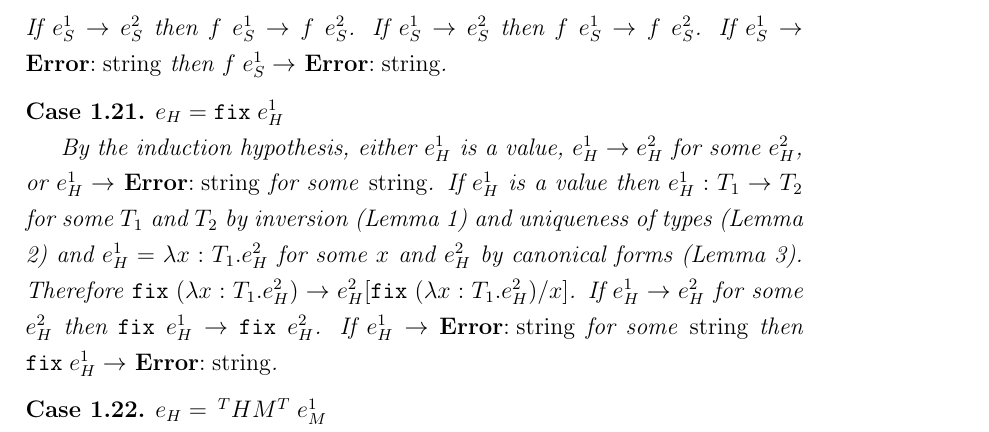
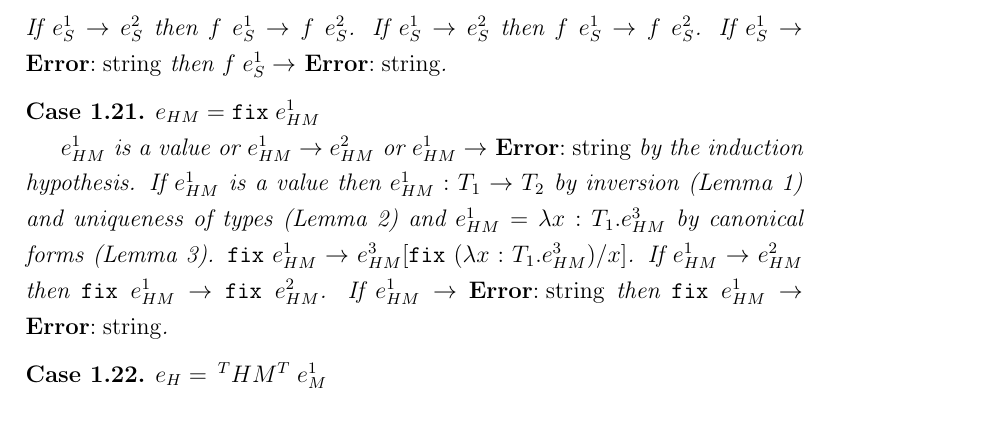
Before and after one commit to willfaught/thesis, a LaTeX document (proof/proof.tex, which reads proof/progress.tex): part of page 8 of 9, cut so that both start at the same text. Compiled offline with pdfLaTeX.

Commit message:
Finished progress HM fix.

```diff
--- a/proof/progress.tex
+++ b/proof/progress.tex
@@ -115,9 +115,9 @@ $e_{S}=f\;e_{S}^{1}$
 $e_{S}^{1}$ is a value or $e_{S}^{1}\rightarrow e_{S}^{2}$ or $e_{S}^{1}\rightarrow$ \emph{\textbf{Error}:\;string} by the induction hypothesis.  If $e_{S}^{1}=\mathtt{cons}\;e_{S}^{2}\;e_{S}^{3}$ then $f\;e_{S}^{1}\rightarrow e_{S}^{2}$ if $f=\mathtt{hd}$ or $f\;e_{S}^{1}\rightarrow e_{S}^{3}$ if $f=\mathtt{tl}$.  If $e_{S}^{1}=\mathtt{nil}$ then $f\;e_{S}^{1}\rightarrow\mathtt{wrong}\;\mathrm{``Empty\;list"}$ if $f=\mathtt{hd}$ or $f\;e_{S}^{1}\rightarrow\mathtt{nil}$ if $f=\mathtt{tl}$.  If $e_{S}^{1}=SH^{[T]}\;v_{H}$ then $v_{H}:[T]$ by inversion (Lemma \ref{i}) and uniqueness of types (Lemma \ref{uot}) and $v_{H}=\mathtt{cons}\;e_{H}^{1}\;e_{H}^{2}$ or $v_{H}=\mathtt{nil}^{T}$ by canonical forms (Lemma \ref{cf}).  If $v_{H}=\mathtt{cons}\;e_{H}^{1}\;e_{H}^{2}$ then $f\;e_{S}^{1}\rightarrow SH^{T}\;e_{H}^{1}$ if $f=\mathtt{hd}$ and $f\;e_{S}^{1}\rightarrow SH^{[T]}\;e_{H}^{2}$ if $f=\mathtt{tl}$.  If $v_{H}=\mathtt{nil}^{T}$ then $f\;e_{S}^{1}\rightarrow\mathtt{wrong}\;\mathrm{``Empty\;list"}$ if $f=\mathtt{hd}$ and $f\;e_{S}^{1}\rightarrow\mathtt{nil}$ if $f=\mathtt{tl}$.  Otherwise $f\;e_{S}^{1}\rightarrow\mathtt{wrong}\;\mathrm{``Not\;a\;list"}$.  If $e_{S}^{1}\rightarrow e_{S}^{2}$ then $f\;e_{S}^{1}\rightarrow f\;e_{S}^{2}$.  If $e_{S}^{1}\rightarrow e_{S}^{2}$ then $f\;e_{S}^{1}\rightarrow f\;e_{S}^{2}$.  If $e_{S}^{1}\rightarrow$ \emph{\textbf{Error}:\;string} then $f\;e_{S}^{1}\rightarrow$ \emph{\textbf{Error}:\;string}.
 \end{case}
 \begin{case}
-$e_{H}=\mathtt{fix}\;e_{H}^{1}$
+$e_{HM}=\mathtt{fix}\;e_{HM}^{1}$
 
-By the induction hypothesis, either $e_{H}^{1}$ is a value, $e_{H}^{1}\rightarrow e_{H}^{2}$ for some $e_{H}^{2}$, or $e_{H}^{1}\rightarrow$ \emph{\textbf{Error}:\;string} for some \emph{string}.  If $e_{H}^{1}$ is a value then $e_{H}^{1}:T_{1}\rightarrow T_{2}$ for some $T_{1}$ and $T_{2}$ by inversion (Lemma \ref{i}) and uniqueness of types (Lemma \ref{uot}) and $e_{H}^{1}=\lambda x:T_{1}.e_{H}^{2}$ for some $x$ and $e_{H}^{2}$ by canonical forms (Lemma \ref{cf}).  Therefore $\mathtt{fix}\;(\lambda x:T_{1}.e_{H}^{2})\rightarrow e_{H}^{2}[\mathtt{fix}\;(\lambda x:T_{1}.e_{H}^{2})/x]$.  If $e_{H}^{1}\rightarrow e_{H}^{2}$ for some $e_{H}^{2}$ then $\mathtt{fix}\;e_{H}^{1}\rightarrow\mathtt{fix}\;e_{H}^{2}$.  If $e_{H}^{1}\rightarrow$ \emph{\textbf{Error}:\;string} for some \emph{string} then $\mathtt{fix}\;e_{H}^{1}\rightarrow$ \emph{\textbf{Error}:\;string}.
+$e_{HM}^{1}$ is a value or $e_{HM}^{1}\rightarrow e_{HM}^{2}$ or $e_{HM}^{1}\rightarrow$ \emph{\textbf{Error}:\;string} by the induction hypothesis.  If $e_{HM}^{1}$ is a value then $e_{HM}^{1}:T_{1}\rightarrow T_{2}$ by inversion (Lemma \ref{i}) and uniqueness of types (Lemma \ref{uot}) and $e_{HM}^{1}=\lambda x:T_{1}.e_{HM}^{3}$ by canonical forms (Lemma \ref{cf}).  $\mathtt{fix}\;e_{HM}^{1}\rightarrow e_{HM}^{3}[\mathtt{fix}\;(\lambda x:T_{1}.e_{HM}^{3})/x]$.  If $e_{HM}^{1}\rightarrow e_{HM}^{2}$ then $\mathtt{fix}\;e_{HM}^{1}\rightarrow\mathtt{fix}\;e_{HM}^{2}$.  If $e_{HM}^{1}\rightarrow$ \emph{\textbf{Error}:\;string} then $\mathtt{fix}\;e_{HM}^{1}\rightarrow$ \emph{\textbf{Error}:\;string}.
 \end{case}
 \begin{case}
 $e_{H}=\,^{T}HM^{T}\;e_{M}^{1}$
```
